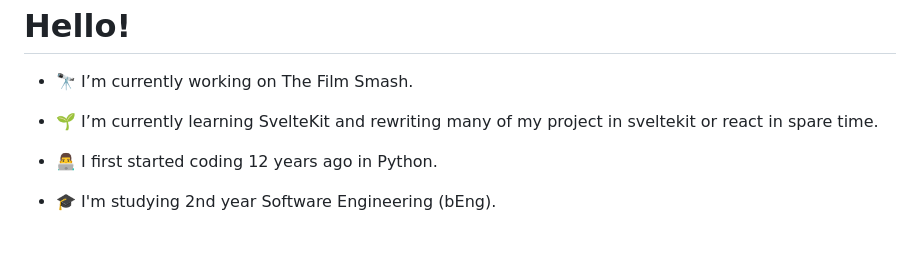
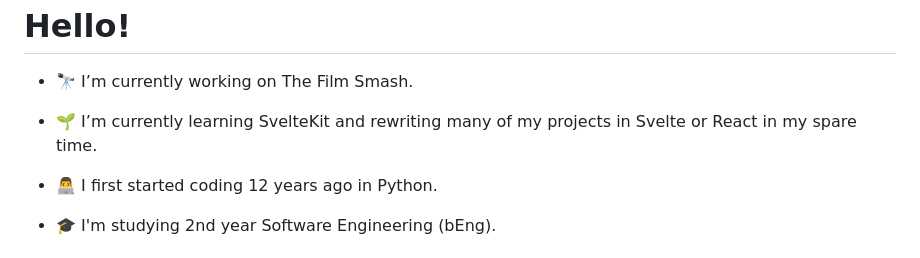
Before and after one commit to AlfieFitch/AlfieFitch, a Markdown page: README.md, the part around the change. GitHub-like rendering.

```diff
--- a/README.md
+++ b/README.md
@@ -6,7 +6,7 @@
 - 🔭 I’m currently working on The Film Smash.
 
 
-- 🌱 I’m currently learning SvelteKit and rewriting many of my project in sveltekit or react in spare time.
+- 🌱 I’m currently learning SvelteKit and rewriting many of my projects in Svelte or React in my spare time.
 
 
 - 👨‍💻 I first started coding 12 years ago in Python.
```
